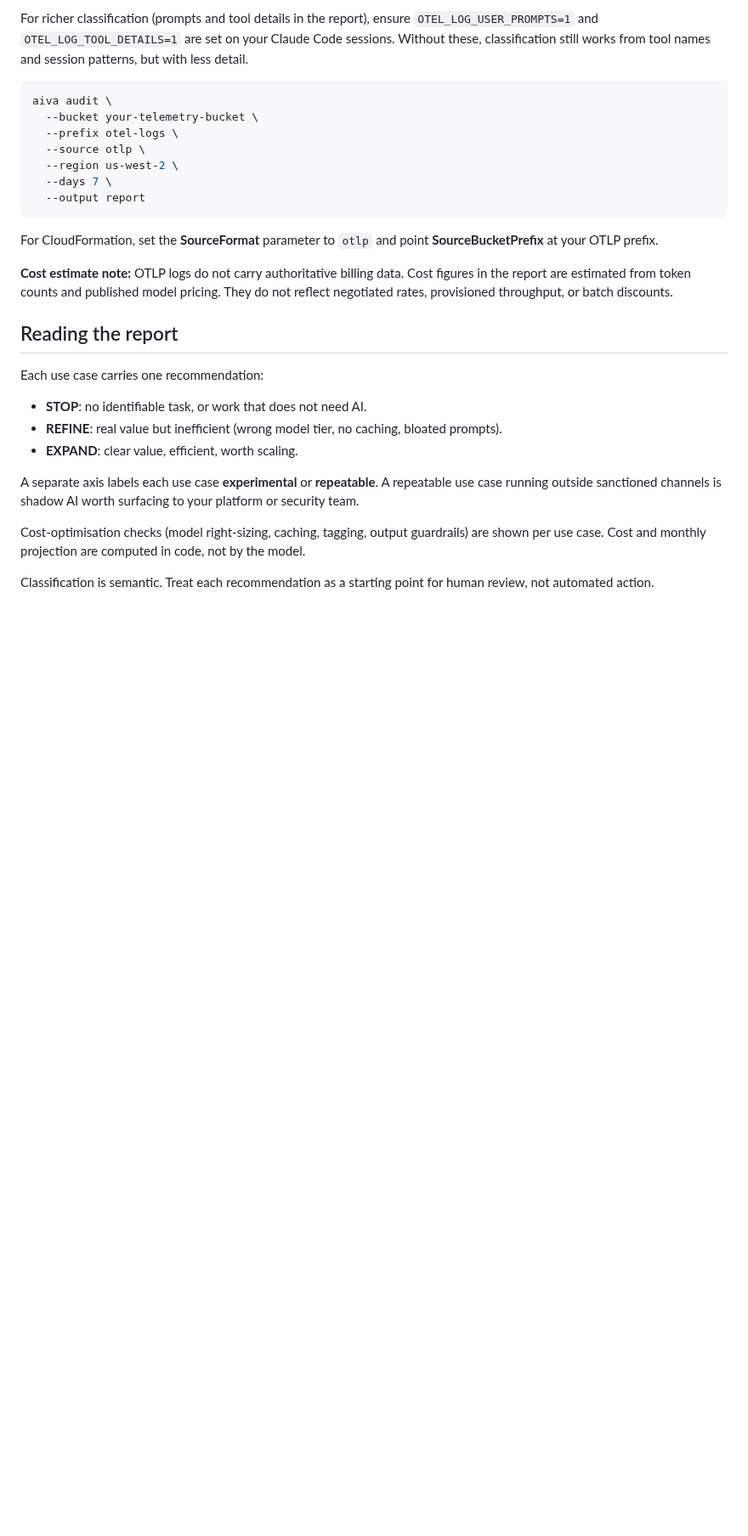
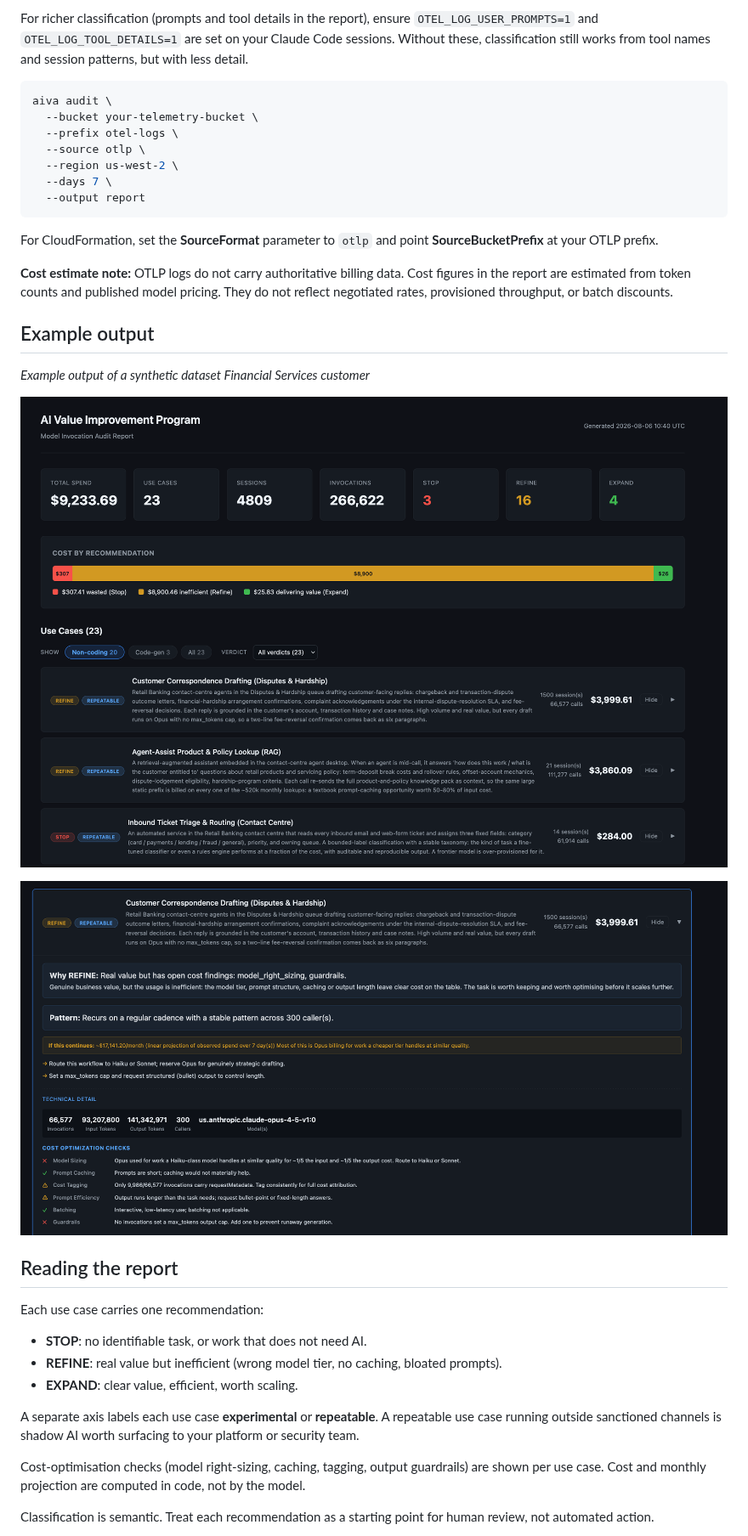
Before and after one commit to aws-samples/sample-ai-value-assessment, a Markdown page: README.md, the part around the change. Shown at 85% size. Drawn GitHub-style; pictures changed too: docs/example-report-detail.png (added), docs/example-report-summary.png (added); blank space fills up the shorter version.

Commit message:
Add example report screenshots to README
Co-Authored-By: Claude Opus 4.6 (1M context) <noreply@anthropic.com>

```diff
--- a/README.md
+++ b/README.md
@@ -110,6 +110,14 @@ figures in the report are estimated from token counts and published model
 pricing. They do not reflect negotiated rates, provisioned throughput, or batch
 discounts.
 
+## Example output
+
+*Example output of a synthetic dataset Financial Services customer*
+
+![Report summary showing use cases, spend breakdown, and recommendations](docs/example-report-summary.png)
+
+![Detailed use case view with cost optimization checks and technical detail](docs/example-report-detail.png)
+
 ## Reading the report
 
 Each use case carries one recommendation:
```
